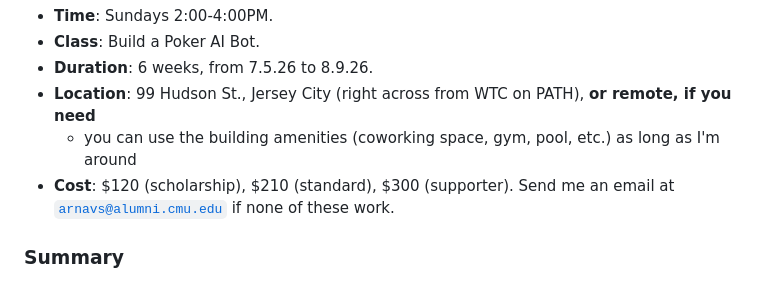
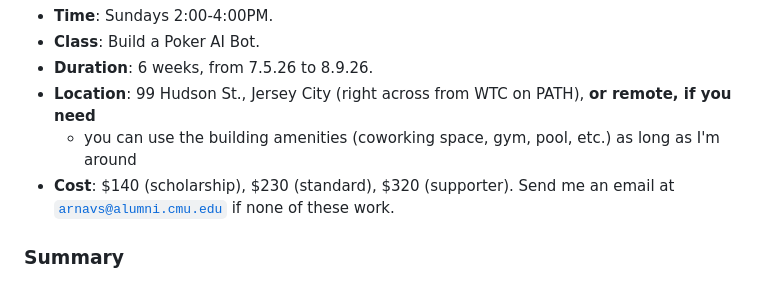
Before and after one commit to arnavs/FractalU-Poker, a Markdown page: README.md, the part around the change. GitHub-like rendering.

Commit message:
Update Jun 01 26, 11:58:52

```diff
--- a/README.md
+++ b/README.md
@@ -10,7 +10,7 @@ tl/dr
   - **Duration**: 6 weeks, from 7.5.26 to 8.9.26.
   - **Location**: 99 Hudson St., Jersey City (right across from WTC on PATH), **or remote, if you need**
     - you can use the building amenities (coworking space, gym, pool, etc.) as long as I'm around
-  - **Cost**: $120 (scholarship), $210 (standard), $300 (supporter). Send me an email at [`arnavs@alumni.cmu.edu`](mailto:arnavs@alumni.cmu.edu) if none of these work.
+  - **Cost**: $140 (scholarship), $230 (standard), $320 (supporter). Send me an email at [`arnavs@alumni.cmu.edu`](mailto:arnavs@alumni.cmu.edu) if none of these work.
 
 ### Summary
 
```
